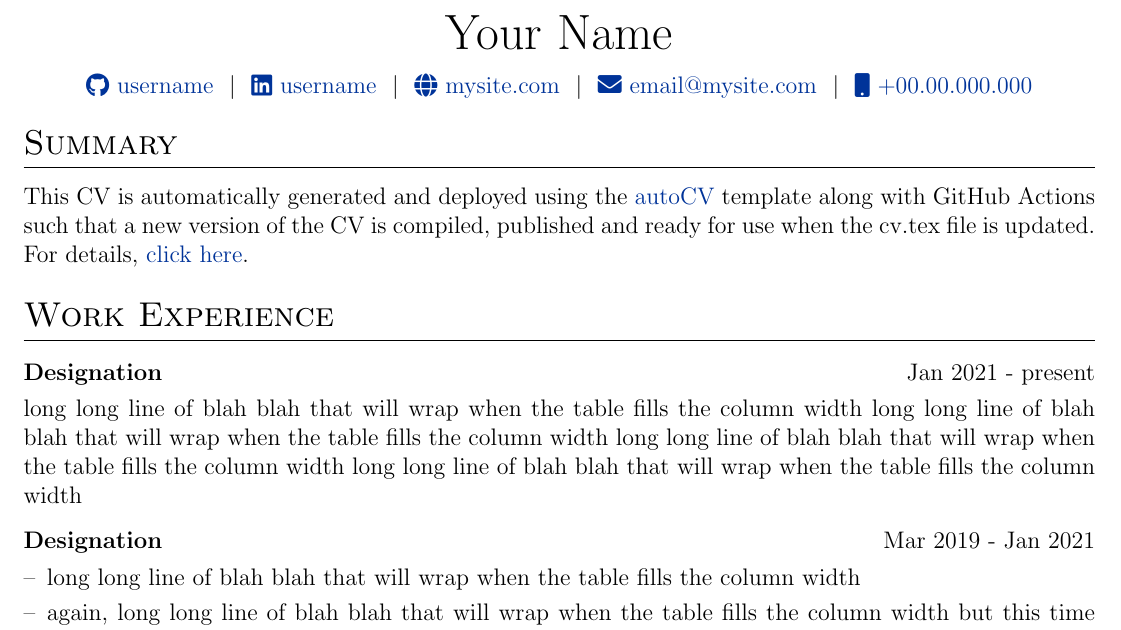
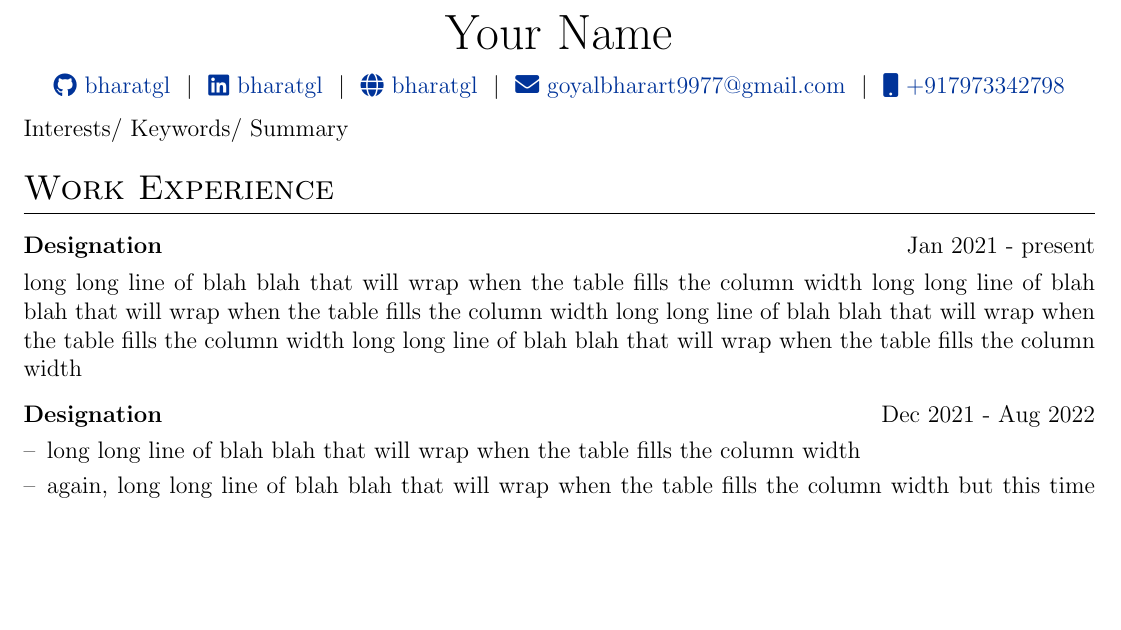
Before and after one commit to bharatgl/bharatglcv, a LaTeX CV (cv.tex): part of the page, cut so that both start at the same text, the shorter picture padded with empty space. Compiled offline with pdfLaTeX.

Commit message:
updated resume

```diff
--- a/cv.tex
+++ b/cv.tex
@@ -117,20 +117,20 @@
 
 \begin{tabularx}{\linewidth}{@{} C @{}}
 \Huge{Your Name} \\[7.5pt]
-\href{https://github.com/username}{\raisebox{-0.05\height}\faGithub\ username} \ $|$ \
-\href{https://linkedin.com/in/username}{\raisebox{-0.05\height}\faLinkedin\ username} \ $|$ \
-\href{https://mysite.com}{\raisebox{-0.05\height}\faGlobe \ mysite.com} \ $|$ \
-\href{mailto:email@mysite.com}{\raisebox{-0.05\height}\faEnvelope \ email@mysite.com} \ $|$ \
-\href{tel:+000000000000}{\raisebox{-0.05\height}\faMobile \ +00.00.000.000} \\
+\href{https://github.com/bharatgl}{\raisebox{-0.05\height}\faGithub\ bharatgl} \ $|$ \
+\href{https://linkedin.com/in/bharatgl}{\raisebox{-0.05\height}\faLinkedin\ bharatgl} \ $|$ \
+\href{https://https://bharatgl.vercel.app/}{\raisebox{-0.05\height}\faGlobe \ bharatgl} \ $|$ \
+\href{mailto:goyalbharart9977@gmail.com}{\raisebox{-0.05\height}\faEnvelope \ goyalbharart9977@gmail.com} \ $|$ \
+\href{tel:+917973342798}{\raisebox{-0.05\height}\faMobile \ +917973342798} \\
 \end{tabularx}
 
 %----------------------------------------------------------------------------------------
 % EXPERIENCE SECTIONS
 %----------------------------------------------------------------------------------------
 
-%Interests/ Keywords/ Summary
-\section{Summary}
-This CV is automatically generated and deployed using the \href{https://github.com/jitinnair1/autoCV}{autoCV} template along with GitHub Actions such that a new version of the CV is compiled, published and ready for use when the cv.tex file is updated. For details, \href{https://github.com/jitinnair1/autoCV}{click here}.
+Interests/ Keywords/ Summary
+% \section{Summary}
+% This CV is automatically generated and deployed using the \href{https://github.com/jitinnair1/autoCV}{autoCV} template along with GitHub Actions such that a new version of the CV is compiled, published and ready for use when the cv.tex file is updated. For details, \href{https://github.com/jitinnair1/autoCV}{click here}.
 
 %Experience
 \section{Work Experience}
@@ -141,7 +141,7 @@ This CV is automatically generated and deployed using the \href{https://github.c
 \end{tabularx}
 
 \begin{tabularx}{\linewidth}{ @{}l r@{} }
-\textbf{Designation} & \hfill Mar 2019 - Jan 2021 \\[3.75pt]
+\textbf{Designation} & \hfill Dec 2021 - Aug 2022 \\[3.75pt]
 \multicolumn{2}{@{}X@{}}{
 \begin{minipage}[t]{\linewidth}
     \begin{itemize}[nosep,after=\strut, leftmargin=1em, itemsep=3pt]
```
